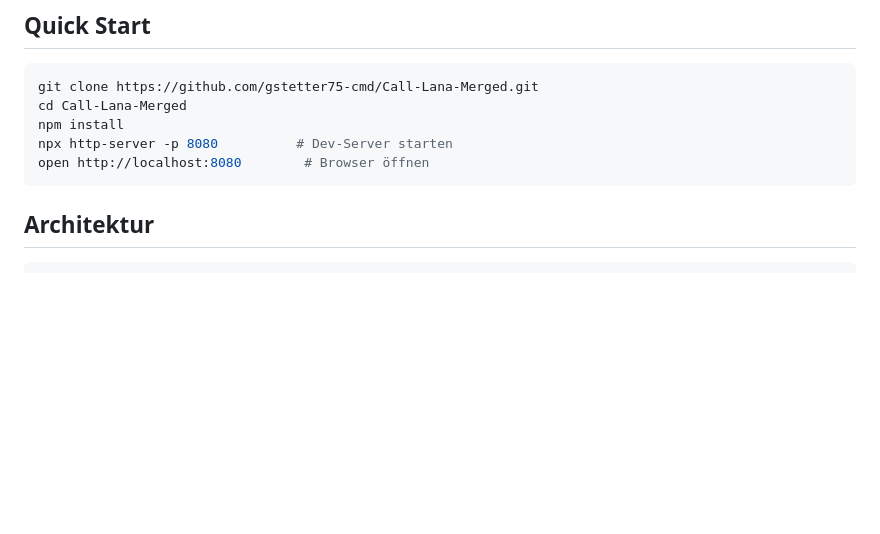
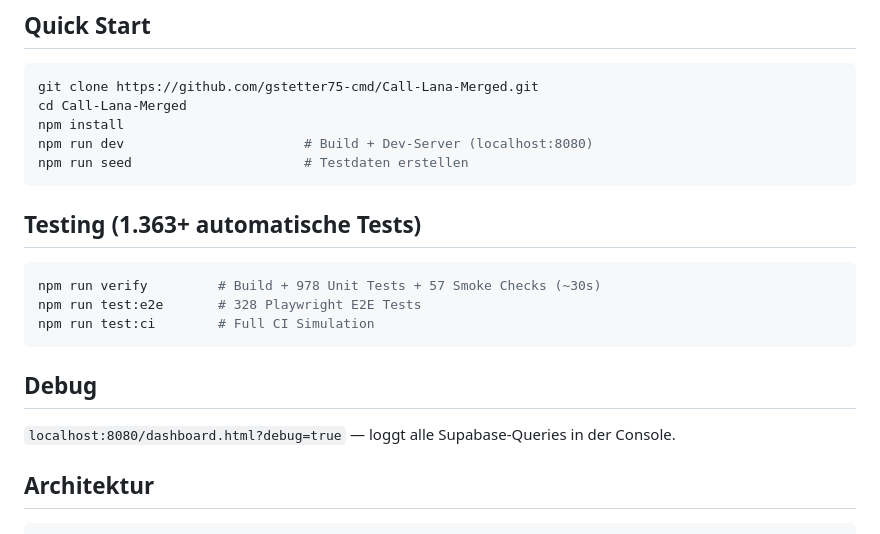
Before and after one commit to gstetter75-cmd/Call-Lana-Merged, a Markdown page: README.md, the part around the change. GitHub-like rendering; blank space fills up the shorter version.

Commit message:
docs: update README with current dev workflow and test commands
Co-Authored-By: Claude Opus 4.6 (1M context) <noreply@anthropic.com>

````diff
--- a/README.md
+++ b/README.md
@@ -8,9 +8,21 @@
 git clone https://github.com/gstetter75-cmd/Call-Lana-Merged.git
 cd Call-Lana-Merged
 npm install
-npx http-server -p 8080          # Dev-Server starten
-open http://localhost:8080        # Browser öffnen
+npm run dev                       # Build + Dev-Server (localhost:8080)
+npm run seed                      # Testdaten erstellen
 ```
+
+## Testing (1.363+ automatische Tests)
+
+```bash
+npm run verify         # Build + 978 Unit Tests + 57 Smoke Checks (~30s)
+npm run test:e2e       # 328 Playwright E2E Tests
+npm run test:ci        # Full CI Simulation
+```
+
+## Debug
+
+`localhost:8080/dashboard.html?debug=true` — loggt alle Supabase-Queries in der Console.
 
 ## Architektur
 
````
